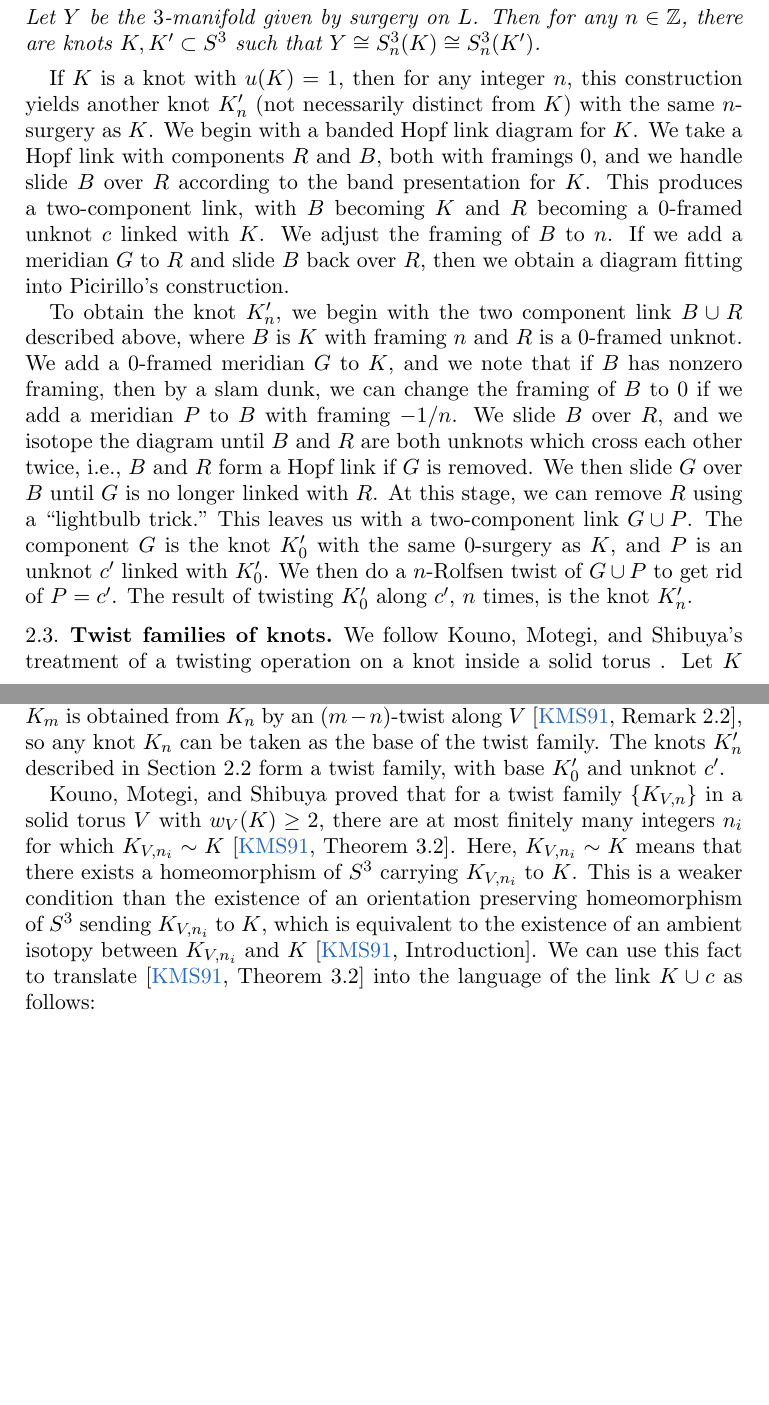
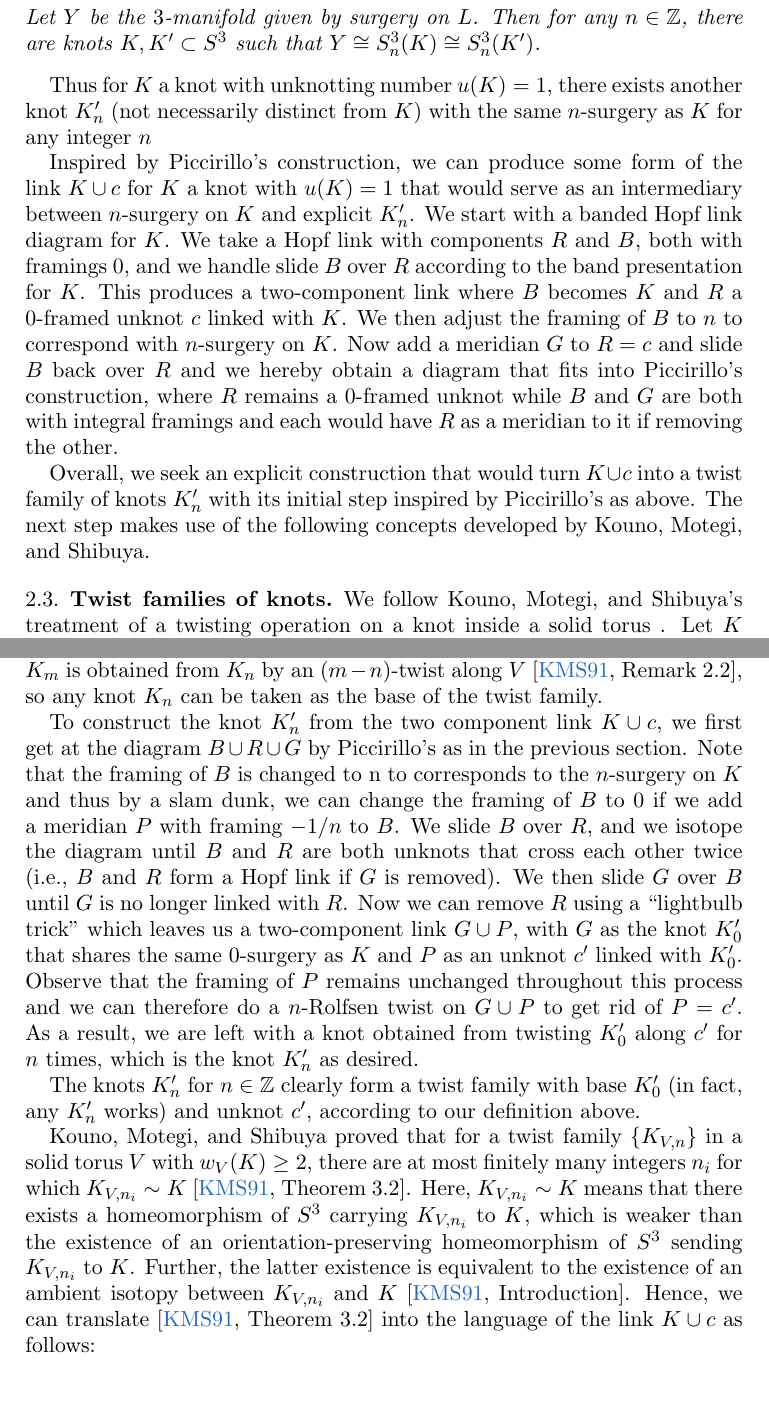
Before and after one commit to cdserio99/Knots-REU, a LaTeX paper (integer.tex): two parts of pages 3 and 4 of 7 before the commit and two parts of pages 3 and 4 of 8 after it, joined at a grey line, cut so that both start at the same text, the shorter picture padded with empty space. Compiled offline with pdfLaTeX.

Commit message:
-updated 2.2 and 2.3 according to Kyle's clarification

```diff
--- a/integer.tex
+++ b/integer.tex
@@ -133,19 +133,23 @@ We note that twist knots are twisted Whitehead doubles, but not all twisted Whit
 
 \end{theorem}
 
-If $K$ is a knot with $u(K)=1$, then for any integer $n$, this construction yields another knot $K_n'$ (not necessarily distinct from $K$) with the same $n$-surgery as $K$. We begin with a banded Hopf link diagram for $K$. We take a Hopf link with components $R$ and $B$, both with framings 0, and we handle slide $B$ over $R$ according to the band presentation for $K$. This produces a two-component link, with $B$ becoming $K$ and $R$ becoming a 0-framed unknot $c$ linked with $K$. We adjust the framing of $B$ to $n$. If we add a meridian $G$ to $R$ and slide $B$ back over $R$, then we obtain a diagram fitting into Picirillo's construction.
+Thus for $K$ a knot with unknotting number $u(K)=1$, there exists another knot $K_n'$ (not necessarily distinct from $K$) with the same $n$-surgery as $K$ for any integer $n$
 
-To obtain the knot $K_n'$, we begin with the two component link $B\cup R$ described above, where $B$ is $K$ with framing $n$ and $R$ is a 0-framed unknot. We add a 0-framed meridian $G$ to $K$, and we note that if $B$ has nonzero framing, then by a slam dunk, we can change the framing of $B$ to 0 if we add a meridian $P$ to $B$ with framing $-1/n$. We slide $B$ over $R$, and we isotope the diagram until $B$ and $R$ are both unknots which cross each other twice, i.e., $B$ and $R$ form a Hopf link if $G$ is removed. We then slide $G$ over $B$ until $G$ is no longer linked with $R$. At this stage, we can remove $R$ using a ``lightbulb trick." This leaves us with a two-component link $G\cup P$. The component $G$ is the knot $K_0'$ with the same 0-surgery as $K$, and $P$ is an unknot $c'$ linked with $K_0'$. We then do a $n$-Rolfsen twist of $G\cup P$ to get rid of $P=c'$. The result of twisting $K_0'$ along $c'$, $n$ times, is the knot $K_n'$.
+Inspired by Piccirillo's construction, we can produce some form of the link $K \cup c$ for $K$ a knot with $u(K)=1$ that would serve as an intermediary between $n$-surgery on $K$ and explicit $K_n'$. We start with a banded Hopf link diagram for $K$. We take a Hopf link with components $R$ and $B$, both with framings 0, and we handle slide $B$ over $R$ according to the band presentation for $K$. This produces a two-component link where $B$ becomes $K$ and $R$ a 0-framed unknot $c$ linked with $K$. We then adjust the framing of $B$ to $n$ to correspond with $n$-surgery on $K$. Now add a meridian $G$ to $R=c$ and slide $B$ back over $R$ and we hereby obtain a diagram that fits into Piccirillo's construction, where $R$ remains a 0-framed unknot while $B$ and $G$ are both with integral framings and each would have $R$ as a meridian to it if removing the other.
 
+Overall, we seek an explicit construction that would turn $K \cup c$ into a twist family of knots $K_n'$ with its initial step inspired by Piccirillo's as above. The next step makes use of the following concepts developed by Kouno, Motegi, and Shibuya.
 
 \subsection{Twist families of knots}
 
 We follow Kouno, Motegi, and Shibuya's treatment of a twisting operation on a knot inside a solid torus . Let $K$ be an unoriented smooth knot in the oriented 3-sphere $S^3$ and $V$ a solid torus with a preferred framing that contains $K$ in its interior. Define an orientation-preserving homeomorphism $f_n$ of $V$ such that $f_n(m)=m$ and  $f_n(l)=l+nm$ in $H_1(\partial V)$ where $(m, l)$ is a preferred meridian-longitude pair of $V$. This twisting homeomorphism $f_n$ defines a new knot $f_n(K)$ in $S^3$, the result of twisting $K$ inside $V$. Write $K_{V,n} := f_n(K)$. The wrapping number $w_V(K)$ of $K$ in $V$ is defined to be the minimal intersection number of $K$ with a meridional disc in $V$.
 
+From a two-component link $K\cup c$ with $c$ an unknot linked with $K$, we can obtain a new knot $K_n := K_{V,n}$ by taking $V$ to be a solid torus that has preferred meridian $c$ and contains $K$ in its interior. In other words, we obtain $K_n$ from $K\cup c$ by twisting $K$ for $n$ times along $c$. Note that $w_V(K)\geq 1$ since $c$ is linked with $K$, and $w_V(K)=1$ if and only if $c$ is a meridian to $K$. Moreover, $K_0=K$. We define the \textit{twist family} with base knot $K$ and unknot $c$ to be the set $\{K_n \,|\, n \in \mathbb{Z}\}$. Note that for all $m, n\in\mathbb{Z}$,  $K_m$ is obtained from $K_n$ by an ($m-n$)-twist along $V$ \cite[Remark 2.2]{twisting-knot-types}, so any knot $K_n$ can be taken as the base of the twist family.
 
-From a two-component link $K\cup c$ with $c$ an unknot linked with $K$, we can obtain a new knot $K_n := K_{V,n}$ by taking $V$ to be a solid torus that has preferred meridian $c$ and contains $K$ in its interior. In other words, we obtain $K_n$ from $K\cup c$ by twisting $K$ for $n$ times along $c$. Note that $w_V(K)\geq 1$ since $c$ is linked with $K$, and $w_V(K)=1$ if and only if $c$ is a meridian to $K$. Moreover, $K_0=K$. We define the \textit{twist family} with base knot $K$ and unknot $c$ to be the set $\{K_n \,|\, n \in \mathbb{Z}\}$. Note that for all $m, n\in\mathbb{Z}$,  $K_m$ is obtained from $K_n$ by an ($m-n$)-twist along $V$ \cite[Remark 2.2]{twisting-knot-types}, so any knot $K_n$ can be taken as the base of the twist family. The knots $K_n'$ described in Section 2.2 form a twist family, with base $K_0'$ and unknot $c'$.
+To construct the knot $K_n'$ from the two component link $K \cup c$, we first get at the diagram $B\cup R \cup G$ by Piccirillo's as in the previous section. Note that the framing of $B$ is changed to n to corresponds to the $n$-surgery on $K$ and thus by a slam dunk, we can change the framing of $B$ to 0 if we add a meridian $P$ with framing $-1/n$ to $B$. We slide $B$ over $R$, and we isotope the diagram until $B$ and $R$ are both unknots that cross each other twice (i.e., $B$ and $R$ form a Hopf link if $G$ is removed). We then slide $G$ over $B$ until $G$ is no longer linked with $R$. Now we can remove $R$ using a ``lightbulb trick" which leaves us a two-component link $G\cup P$, with $G$ as the knot $K_0'$ that shares the same 0-surgery as $K$ and $P$ as an unknot $c'$ linked with $K_0'$. Observe that the framing of $P$ remains unchanged throughout this process and we can therefore do a $n$-Rolfsen twist on $G\cup P$ to get rid of $P=c'$. As a result, we are left with a knot obtained from twisting $K_0'$ along $c'$ for $n$ times, which is the knot $K_n'$ as desired.
 
-Kouno, Motegi, and Shibuya proved that for a twist family $\{K_{V,n}\}$ in a solid torus $V$ with $w_V(K)\geq 2$, there are at most finitely many integers $n_i$ for which $K_{V,n_i}\sim K$  \cite[Theorem 3.2]{twisting-knot-types}. Here, $K_{V,n_i}\sim K$ means that there exists a homeomorphism of $S^3$ carrying $K_{V,n_i}$ to $K$. This is a weaker condition than the existence of an orientation preserving homeomorphism of $S^3$ sending $K_{V,n_i}$ to $K$, which is equivalent to the existence of an ambient isotopy between $K_{V,n_i}$ and $K$ \cite[Introduction]{twisting-knot-types}. We can use this fact to translate \cite[Theorem 3.2]{twisting-knot-types} into the language of the link $K\cup c$ as follows:
+The knots $K_n'$ for $n \in \mathbb{Z}$ clearly form a twist family with base $K_0'$ (in fact, any $K_n'$ works) and unknot $c'$, according to our definition above.
+
+Kouno, Motegi, and Shibuya proved that for a twist family $\{K_{V,n}\}$ in a solid torus $V$ with $w_V(K)\geq 2$, there are at most finitely many integers $n_i$ for which $K_{V,n_i}\sim K$  \cite[Theorem 3.2]{twisting-knot-types}. Here, $K_{V,n_i}\sim K$ means that there exists a homeomorphism of $S^3$ carrying $K_{V,n_i}$ to $K$, which is weaker than the existence of an orientation-preserving homeomorphism of $S^3$ sending $K_{V,n_i}$ to $K$. Further, the latter existence is equivalent to the existence of an ambient isotopy between $K_{V,n_i}$ and $K$ \cite[Introduction]{twisting-knot-types}. Hence, we can translate \cite[Theorem 3.2]{twisting-knot-types} into the language of the link $K\cup c$ as follows:
 
 
 \begin{theorem}[Kouno-Motegi-Shibuya] Let $K$ be a knot in $S^3$ and $c$ an unknot linked with $K$. Let $\{K_n\}$ be the twist family with base knot $K$ and unknot $c$. If $c$ is not a meridian to $K$, then there are at most finitely many integers $n_i$ such that $K_{n_i}\simeq K$.
```
Also changed, not shown: integer.pdf, integer.tex (2 more changed lines), 1 other file.
